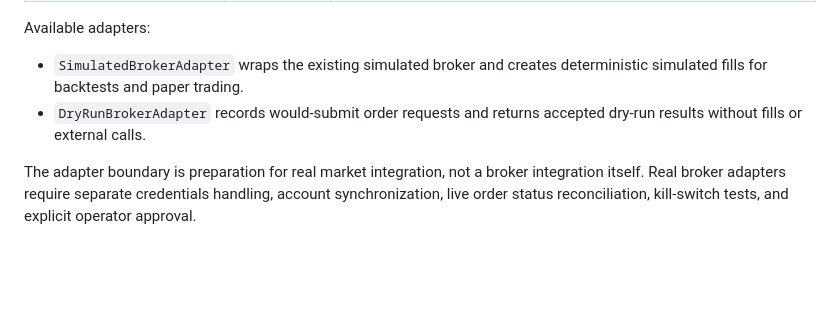
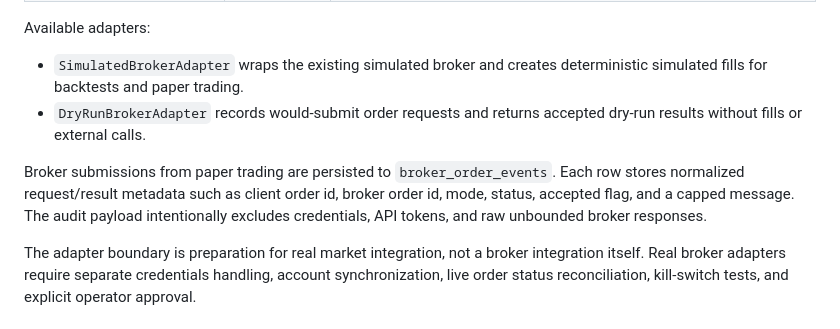
Before and after one commit to Kobelyww/claude-quant-trading, a Markdown page: README.md, the part around the change. Rendered like a GitHub page; blank space fills up the shorter version.

Commit message:
docs: document broker order audit

```diff
--- a/README.md
+++ b/README.md
@@ -377,6 +377,8 @@ Available adapters:
 - `SimulatedBrokerAdapter` wraps the existing simulated broker and creates deterministic simulated fills for backtests and paper trading.
 - `DryRunBrokerAdapter` records would-submit order requests and returns accepted dry-run results without fills or external calls.
 
+Broker submissions from paper trading are persisted to `broker_order_events`. Each row stores normalized request/result metadata such as client order id, broker order id, mode, status, accepted flag, and a capped message. The audit payload intentionally excludes credentials, API tokens, and raw unbounded broker responses.
+
 The adapter boundary is preparation for real market integration, not a broker integration itself. Real broker adapters require separate credentials handling, account synchronization, live order status reconciliation, kill-switch tests, and explicit operator approval.
 
 ## Legacy Data
```
